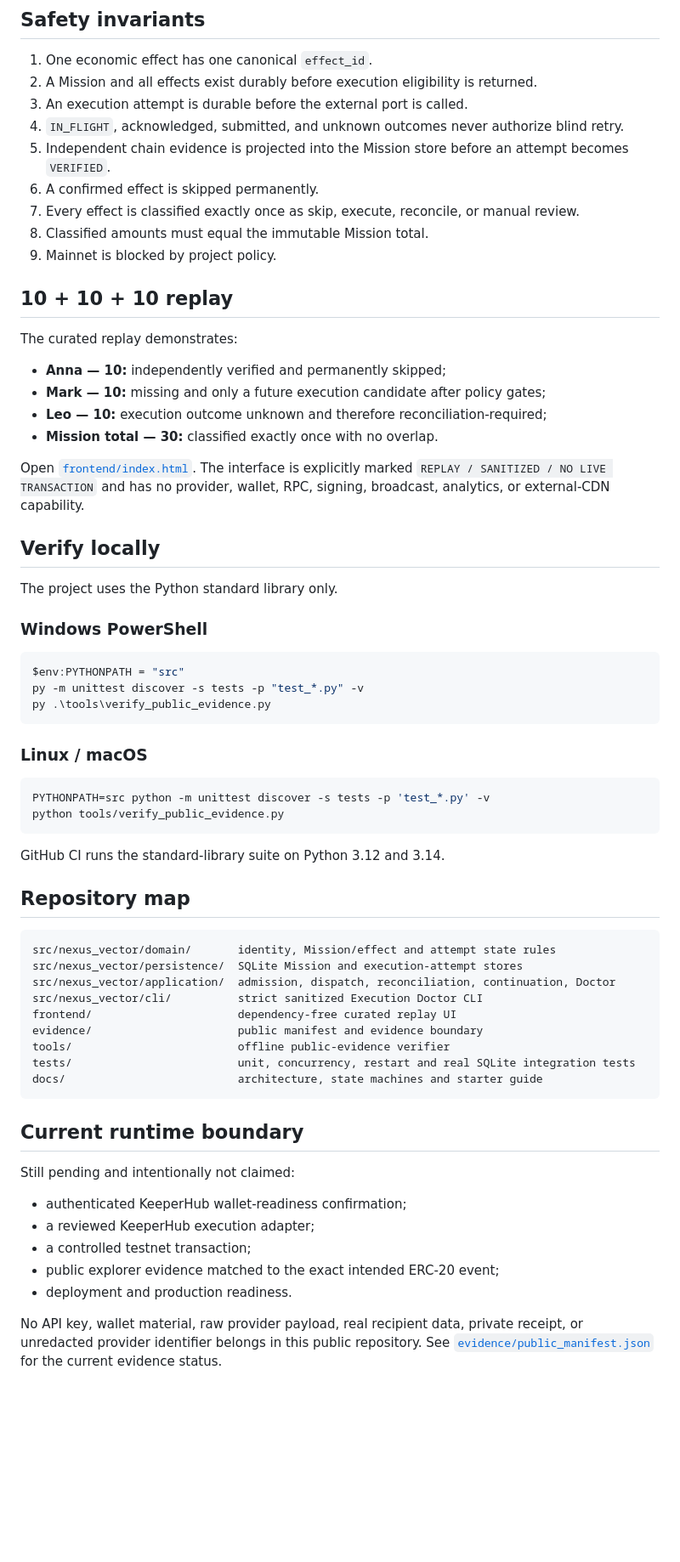
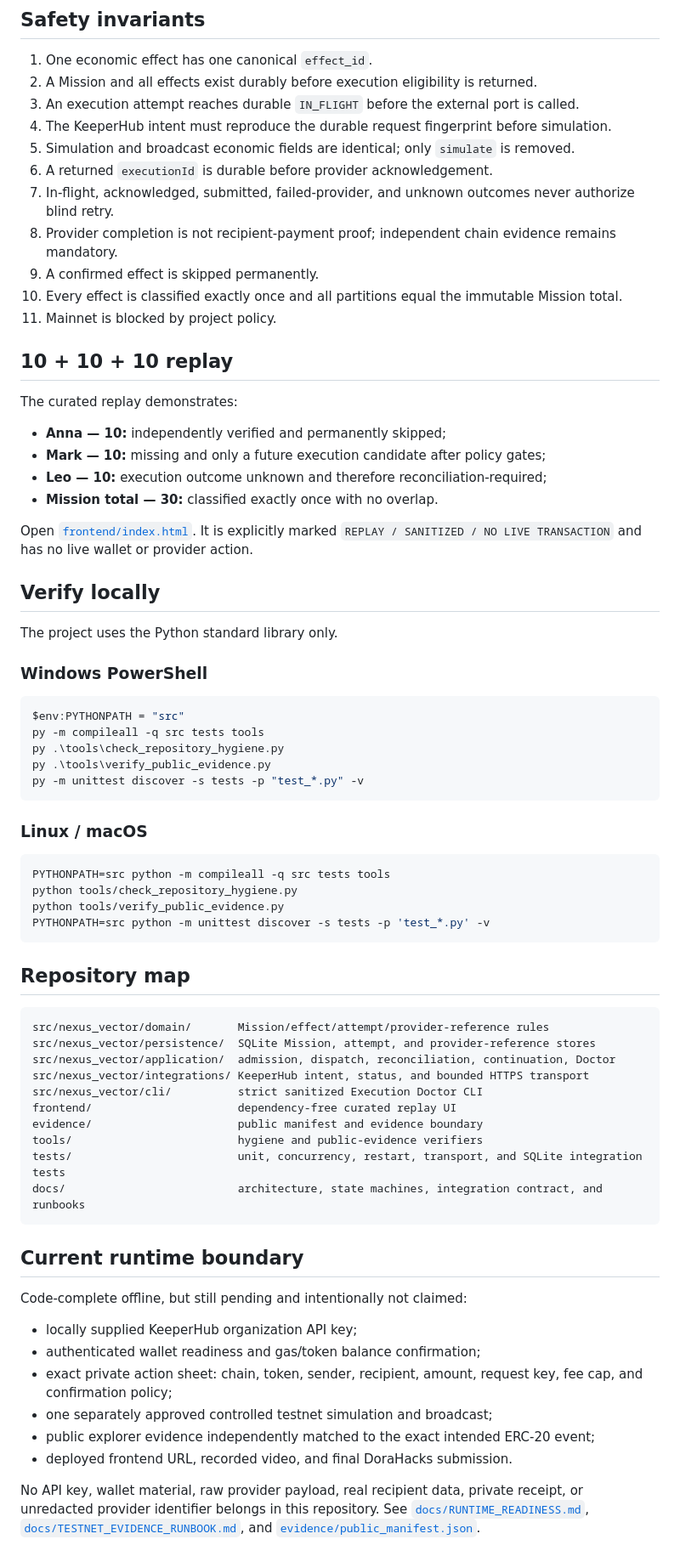
Before and after one commit to bit-nexus-labs/nexus-vector-keeperhub, a Markdown page: README.md, the part around one of its changes. Shown at 85% size. Rendered like a GitHub page; blank space fills up the shorter version.

Commit message:
Document current KeeperHub runtime readiness

````diff
--- a/README.md
+++ b/README.md
@@ -42,13 +65,15 @@ Business Mission
 
 1. One economic effect has one canonical `effect_id`.
 2. A Mission and all effects exist durably before execution eligibility is returned.
-3. An execution attempt is durable before the external port is called.
-4. `IN_FLIGHT`, acknowledged, submitted, and unknown outcomes never authorize blind retry.
-5. Independent chain evidence is projected into the Mission store before an attempt becomes `VERIFIED`.
-6. A confirmed effect is skipped permanently.
-7. Every effect is classified exactly once as skip, execute, reconcile, or manual review.
-8. Classified amounts must equal the immutable Mission total.
-9. Mainnet is blocked by project policy.
+3. An execution attempt reaches durable `IN_FLIGHT` before the external port is called.
+4. The KeeperHub intent must reproduce the durable request fingerprint before simulation.
+5. Simulation and broadcast economic fields are identical; only `simulate` is removed.
+6. A returned `executionId` is durable before provider acknowledgement.
+7. In-flight, acknowledged, submitted, failed-provider, and unknown outcomes never authorize blind retry.
+8. Provider completion is not recipient-payment proof; independent chain evidence remains mandatory.
+9. A confirmed effect is skipped permanently.
+10. Every effect is classified exactly once and all partitions equal the immutable Mission total.
+11. Mainnet is blocked by project policy.
 
 ## 10 + 10 + 10 replay
 
@@ -59,7 +84,7 @@ The curated replay demonstrates:
 - **Leo — 10:** execution outcome unknown and therefore reconciliation-required;
 - **Mission total — 30:** classified exactly once with no overlap.
 
-Open [`frontend/index.html`](frontend/index.html). The interface is explicitly marked `REPLAY / SANITIZED / NO LIVE TRANSACTION` and has no provider, wallet, RPC, signing, broadcast, analytics, or external-CDN capability.
+Open [`frontend/index.html`](frontend/index.html). It is explicitly marked `REPLAY / SANITIZED / NO LIVE TRANSACTION` and has no live wallet or provider action.
 
 ## Verify locally
 
@@ -69,41 +94,45 @@ The project uses the Python standard library only.
 
 ```powershell
 $env:PYTHONPATH = "src"
+py -m compileall -q src tests tools
+py .\tools\check_repository_hygiene.py
+py .\tools\verify_public_evidence.py
 py -m unittest discover -s tests -p "test_*.py" -v
-py .\tools\verify_public_evidence.py
 ```
 
 ### Linux / macOS
 
 ```bash
+PYTHONPATH=src python -m compileall -q src tests tools
+python tools/check_repository_hygiene.py
+python tools/verify_public_evidence.py
 PYTHONPATH=src python -m unittest discover -s tests -p 'test_*.py' -v
-python tools/verify_public_evidence.py
 ```
-
-GitHub CI runs the standard-library suite on Python 3.12 and 3.14.
 
 ## Repository map
 
 ```text
-src/nexus_vector/domain/       identity, Mission/effect and attempt state rules
-src/nexus_vector/persistence/  SQLite Mission and execution-attempt stores
+src/nexus_vector/domain/       Mission/effect/attempt/provider-reference rules
+src/nexus_vector/persistence/  SQLite Mission, attempt, and provider-reference stores
 src/nexus_vector/application/  admission, dispatch, reconciliation, continuation, Doctor
+src/nexus_vector/integrations/ KeeperHub intent, status, and bounded HTTPS transport
 src/nexus_vector/cli/          strict sanitized Execution Doctor CLI
 frontend/                      dependency-free curated replay UI
 evidence/                      public manifest and evidence boundary
-tools/                         offline public-evidence verifier
-tests/                         unit, concurrency, restart and real SQLite integration tests
-docs/                          architecture, state machines and starter guide
+tools/                         hygiene and public-evidence verifiers
+tests/                         unit, concurrency, restart, transport, and SQLite integration tests
+docs/                          architecture, state machines, integration contract, and runbooks
 ```
 
 ## Current runtime boundary
 
-Still pending and intentionally not claimed:
+Code-complete offline, but still pending and intentionally not claimed:
 
-- authenticated KeeperHub wallet-readiness confirmation;
-- a reviewed KeeperHub execution adapter;
-- a controlled testnet transaction;
-- public explorer evidence matched to the exact intended ERC-20 event;
-- deployment and production readiness.
+- locally supplied KeeperHub organization API key;
+- authenticated wallet readiness and gas/token balance confirmation;
+- exact private action sheet: chain, token, sender, recipient, amount, request key, fee cap, and confirmation policy;
+- one separately approved controlled testnet simulation and broadcast;
+- public explorer evidence independently matched to the exact intended ERC-20 event;
+- deployed frontend URL, recorded video, and final DoraHacks submission.
 
-No API key, wallet material, raw provider payload, real recipient data, private receipt, or unredacted provider identifier belongs in this public repository. See [`evidence/public_manifest.json`](evidence/public_manifest.json) for the current evidence status.
+No API key, wallet material, raw provider payload, real recipient data, private receipt, or unredacted provider identifier belongs in this repository. See [`docs/RUNTIME_READINESS.md`](docs/RUNTIME_READINESS.md), [`docs/TESTNET_EVIDENCE_RUNBOOK.md`](docs/TESTNET_EVIDENCE_RUNBOOK.md), and [`evidence/public_manifest.json`](evidence/public_manifest.json).
````
Also changed, not shown: other parts of README.md (+33 -10 lines).
